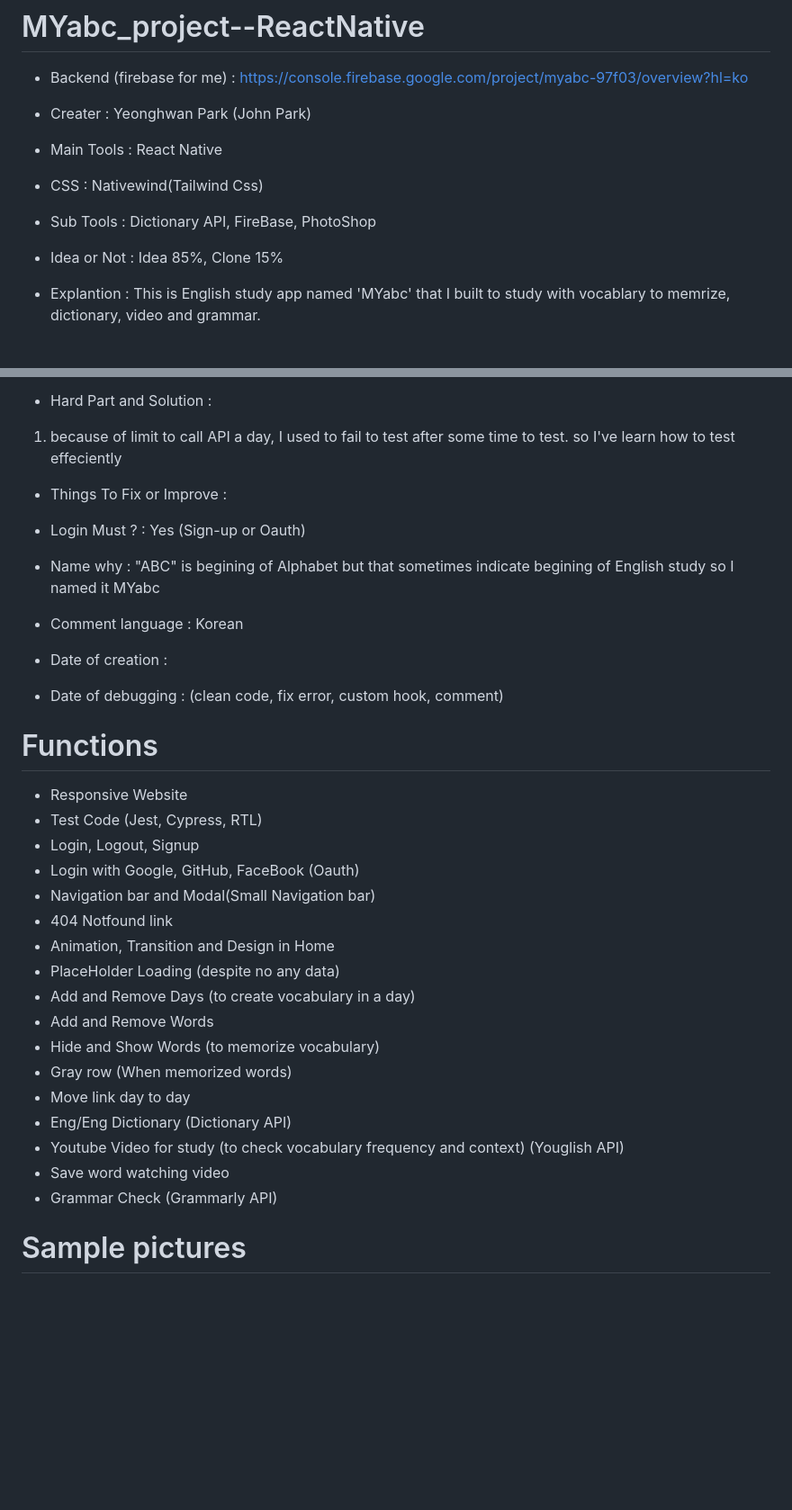
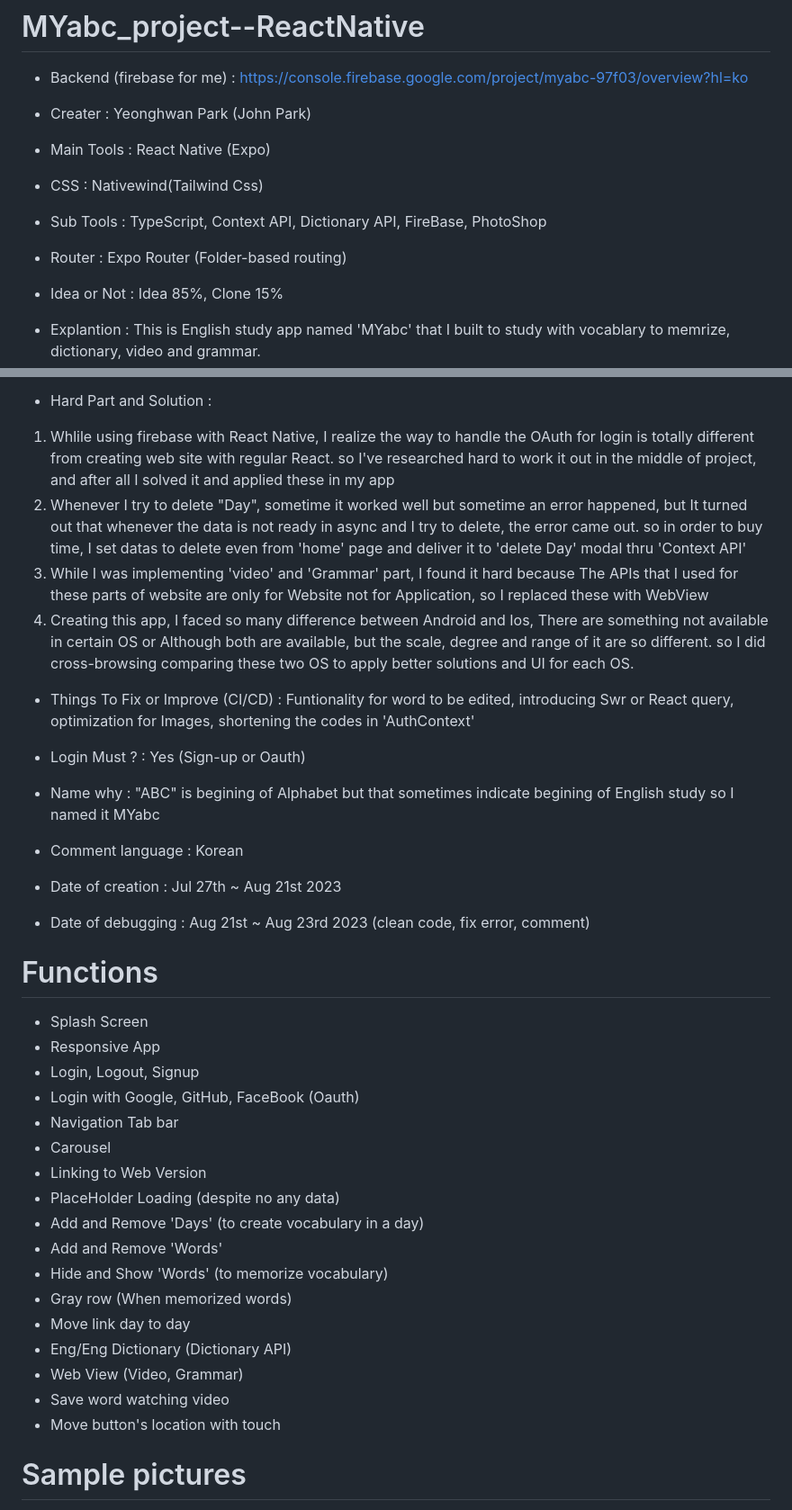
Before and after one commit to johnpark144/MYabc_project--ReactNative, a Markdown page: README.md, 2 parts joined by grey strips. Shown at 90% size. GitHub-like rendering; blank space fills up the shorter version.

```diff
--- a/README.md
+++ b/README.md
@@ -4,9 +4,10 @@
 - Backend (firebase for me) : https://console.firebase.google.com/project/myabc-97f03/overview?hl=ko
 
 - Creater : Yeonghwan Park (John Park)
-- Main Tools : React Native
+- Main Tools : React Native (Expo)
 - CSS : Nativewind(Tailwind Css)
-- Sub Tools : Dictionary API, FireBase, PhotoShop
+- Sub Tools : TypeScript, Context API, Dictionary API, FireBase, PhotoShop
+- Router : Expo Router (Folder-based routing)
 - Idea or Not : Idea 85%, Clone 15%
 - Explantion :
   This is English study app named 'MYabc' that I built to study with vocablary to memrize, dictionary, video and grammar.
@@ -19,38 +20,39 @@
   and put them into practice. and I already created 'MYabc' website, so I also created this app like the website
 
 - Hard Part and Solution :
-1. because of limit to call API a day, I used to fail to test after some time to test. so I've learn how to test effeciently
+1. Whlile using firebase with React Native, I realize the way to handle the OAuth for login is totally different from creating web site with regular React. so I've researched hard to work it out in the middle of project, and after all I solved it and applied these in my app
+2. Whenever I try to delete "Day", sometime it worked well but sometime an error happened, but It turned out that whenever the data is not ready in async and I try to delete, the error came out. so in order to buy time, I set datas to delete even from 'home' page and deliver it to 'delete Day' modal thru 'Context API'
+3. While I was implementing 'video' and 'Grammar' part, I found it hard because The APIs that I used for these parts of website are only for Website not for Application, so I replaced these with WebView
+4. Creating this app, I faced so many difference between Android and Ios, There are something not available in certain OS or Although both are available, but the scale, degree and range of it are so different. so I did cross-browsing comparing these two OS to apply better solutions and UI for each OS.
 
-
-- Things To Fix or Improve :
+- Things To Fix or Improve (CI/CD) : Funtionality for word to be edited, introducing Swr or React query, optimization for Images, shortening the codes in 'AuthContext'
 
 - Login Must ? : Yes (Sign-up or Oauth)
 - Name why : "ABC" is begining of Alphabet but that sometimes indicate begining of English study so I named it MYabc
 
 - Comment language : Korean
 
-- Date of creation :
-- Date of debugging :  (clean code, fix error, custom hook, comment)
+- Date of creation : Jul 27th ~ Aug 21st 2023
+- Date of debugging : Aug 21st ~ Aug 23rd 2023  (clean code, fix error, comment)
 
 # Functions
-
-- Responsive Website
-- Test Code (Jest, Cypress, RTL)
+- Splash Screen
+- Responsive App
 - Login, Logout, Signup
 - Login with Google, GitHub, FaceBook (Oauth)
-- Navigation bar and Modal(Small Navigation bar)
-- 404 Notfound link
-- Animation, Transition and Design in Home
+- Navigation Tab bar
+- Carousel
+- Linking to Web Version
 - PlaceHolder Loading (despite no any data)
-- Add and Remove Days (to create vocabulary in a day)
-- Add and Remove Words
-- Hide and Show Words (to memorize vocabulary)
+- Add and Remove 'Days' (to create vocabulary in a day)
+- Add and Remove 'Words'
+- Hide and Show 'Words' (to memorize vocabulary)
 - Gray row (When memorized words)
 - Move link day to day
 - Eng/Eng Dictionary (Dictionary API)
-- Youtube Video for study (to check vocabulary frequency and context) (Youglish API)
+- Web View (Video, Grammar)
 - Save word watching video
-- Grammar Check (Grammarly API)
+- Move button's location with touch
 
 # Sample pictures
 
```
